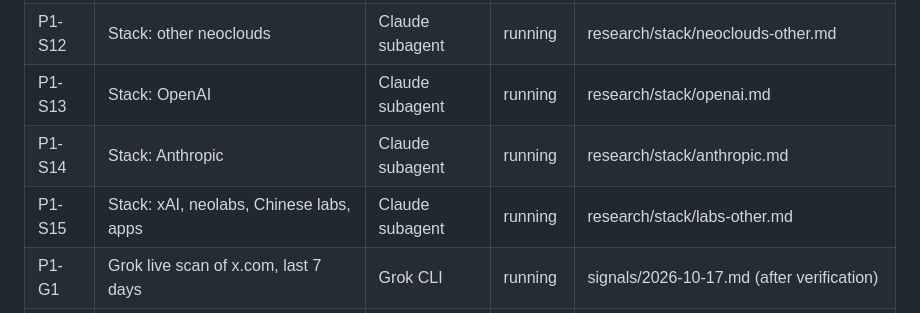
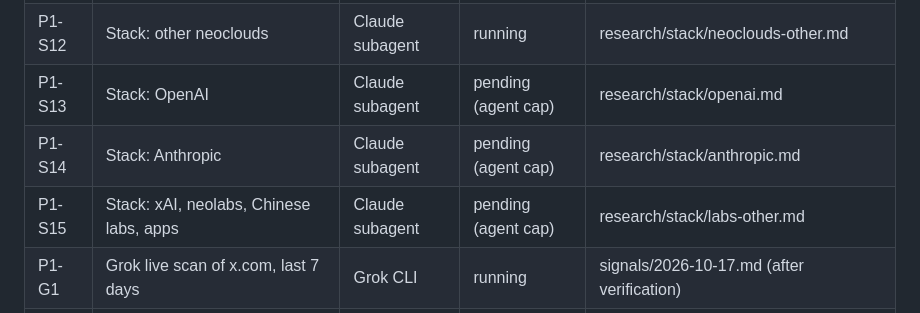
Before and after one commit to marcinbogdanski/bubble-not-bubble, a Markdown page: tasks/tasks.md, the part around the change. GitHub-like rendering.

Commit message:
Forecast register skeleton; tracker reflects agent cap

```diff
--- a/tasks/tasks.md
+++ b/tasks/tasks.md
@@ -23,9 +23,9 @@ Status of agent work. Lead agent: Claude (this repo's Claude chats). Phases:
 | P1-S10 | Stack: Oracle | Claude subagent | running | research/stack/oracle.md |
 | P1-S11 | Stack: CoreWeave | Claude subagent | running | research/stack/coreweave.md |
 | P1-S12 | Stack: other neoclouds | Claude subagent | running | research/stack/neoclouds-other.md |
-| P1-S13 | Stack: OpenAI | Claude subagent | running | research/stack/openai.md |
-| P1-S14 | Stack: Anthropic | Claude subagent | running | research/stack/anthropic.md |
-| P1-S15 | Stack: xAI, neolabs, Chinese labs, apps | Claude subagent | running | research/stack/labs-other.md |
+| P1-S13 | Stack: OpenAI | Claude subagent | pending (agent cap) | research/stack/openai.md |
+| P1-S14 | Stack: Anthropic | Claude subagent | pending (agent cap) | research/stack/anthropic.md |
+| P1-S15 | Stack: xAI, neolabs, Chinese labs, apps | Claude subagent | pending (agent cap) | research/stack/labs-other.md |
 | P1-G1 | Grok live scan of x.com, last 7 days | Grok CLI | running | signals/2026-10-17.md (after verification) |
 | P1-M2 | Macro: power and datacenters | Claude subagent | pending | research/macro/power-and-datacenters.md |
 | P1-M3 | Macro: debt markets and private credit | Claude subagent | pending | research/macro/debt-markets.md |
```
Also changed, not shown: forecasts/register.md (added, +81 -0 lines).
